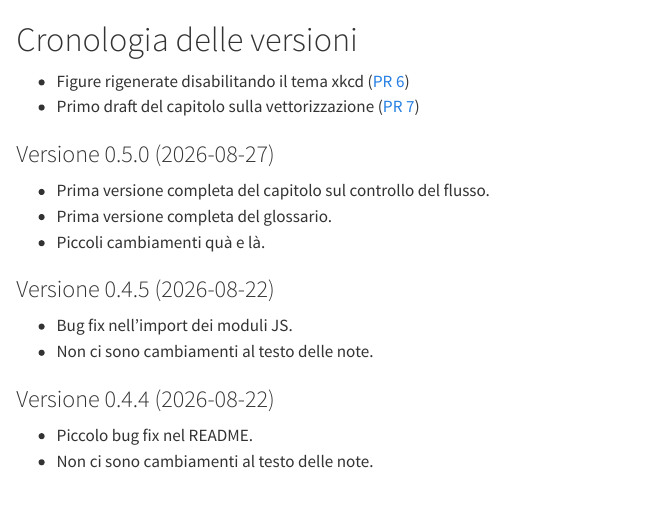
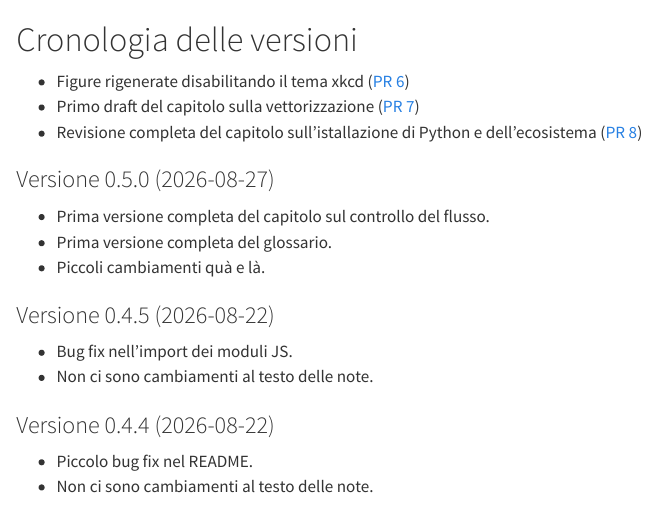
Before and after one commit to unipi-physics-labs/lab1-computing, a Quarto document (chapters/history.qmd): the page in a window 1100 px wide, from its top. Rendered offline with R 4.5, knitr and Pandoc in place of Quarto, with nearby package versions.

Commit message:
Updated history

```diff
--- a/chapters/history.qmd
+++ b/chapters/history.qmd
@@ -1,10 +1,11 @@
 # Cronologia delle versioni {#sec-history}
 
 * Figure rigenerate disabilitando il tema xkcd
-([PR 6](https://github.com/unipi-physics-labs/lab1-computing/pull/6))
+  ([PR 6](https://github.com/unipi-physics-labs/lab1-computing/pull/6))
 * Primo draft del capitolo sulla vettorizzazione
-([PR 7](https://github.com/unipi-physics-labs/lab1-computing/pull/7))
-
+  ([PR 7](https://github.com/unipi-physics-labs/lab1-computing/pull/7))
+* Revisione completa del capitolo sull'istallazione di Python e dell'ecosistema
+  ([PR 8](https://github.com/unipi-physics-labs/lab1-computing/pull/8))
 
 ### Versione 0.5.0 (2026-08-27) {.unnumbered}
 
```
Also changed, not shown: chapters/history.qmd (4 more changed lines).
